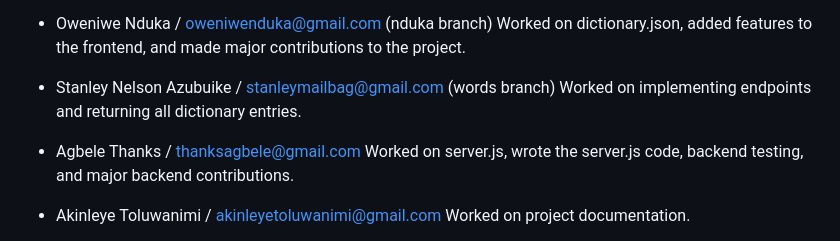
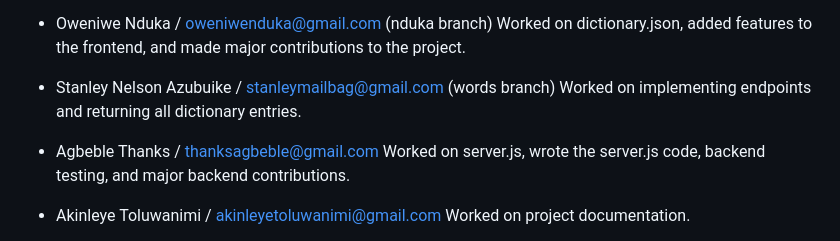
Before and after one commit to Johnpaul-Ochulor/dictionary-lookup-app, a Markdown page: README.md, the part around the change. GitHub-like rendering.

Commit message:
Edited a name and gmail

```diff
--- a/README.md
+++ b/README.md
@@ -105,7 +105,7 @@ Worked on dictionary.json, added features to the frontend, and made major contri
 - Stanley Nelson Azubuike / stanleymailbag@gmail.com (words branch)
 Worked on implementing endpoints and returning all dictionary entries.
 
-- Agbele Thanks / thanksagbele@gmail.com
+- Agbeble Thanks / thanksagbeble@gmail.com
 Worked on server.js, wrote the server.js code, backend testing, and major backend contributions.
 
 - Akinleye Toluwanimi / akinleyetoluwanimi@gmail.com
```
